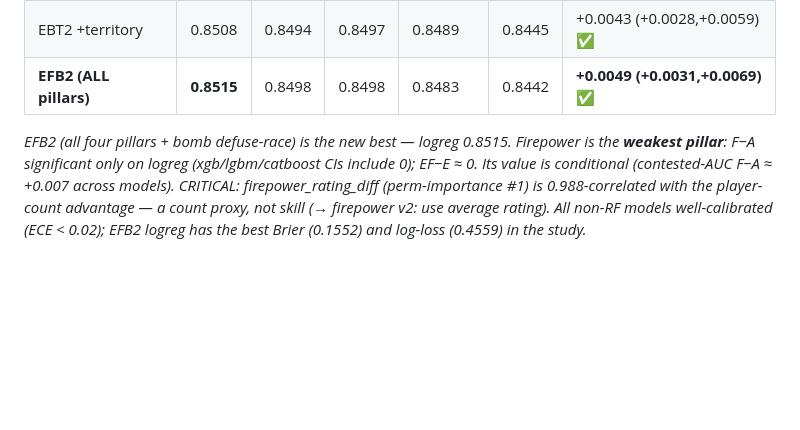
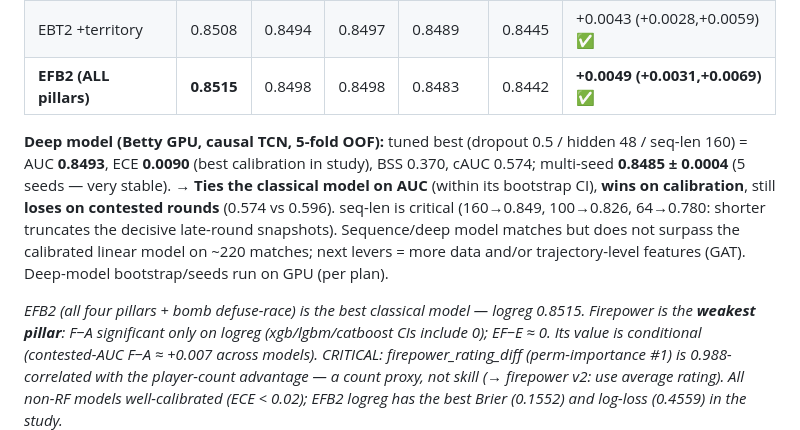
Before and after one commit to Henry1145141919810/CS2_Win_Probability_Model, a Markdown page: docs/results_checkpoint.md, the part around the change. GitHub-like rendering; blank space fills up the shorter version.

Commit message:
Record tuned TCN deep-model result (Betty GPU)
Hyperparameter sweep + 5-seed CI on B200. Best TCN (dropout 0.5/hidden 48/seq-len 160):
5-fold OOF AUC 0.8493, ECE 0.0090 (best calibration in study), cAUC 0.574; multi-seed
0.8485 +/- 0.0004. Ties classical logreg EFB2 (0.8515) on AUC within its bootstrap CI, wins
on calibration, loses on contested rounds. seq-len critical (160>>100>>64). Next levers:
more data and/or trajectory-level features (GAT).

Co-Authored-By: Claude Opus 4.8 <noreply@anthropic.com>

```diff
--- a/docs/results_checkpoint.md
+++ b/docs/results_checkpoint.md
@@ -74,7 +74,15 @@ AUC-ROC, log-loss, Brier (primary) · ECE, BSS, **contested-AUC** (complementary
 | EBT2 +territory | 0.8508 | 0.8494 | 0.8497 | 0.8489 | 0.8445 | +0.0043 (+0.0028,+0.0059) ✅ |
 | **EFB2 (ALL pillars)** | **0.8515** | 0.8498 | 0.8498 | 0.8483 | 0.8442 | **+0.0049 (+0.0031,+0.0069) ✅** |
 
-*EFB2 (all four pillars + bomb defuse-race) is the new best — logreg 0.8515. Firepower is the
+**Deep model (Betty GPU, causal TCN, 5-fold OOF):** tuned best (dropout 0.5 / hidden 48 / seq-len 160)
+= AUC **0.8493**, ECE **0.0090** (best calibration in study), BSS 0.370, cAUC 0.574; multi-seed
+**0.8485 ± 0.0004** (5 seeds — very stable). → **Ties the classical model on AUC** (within its bootstrap
+CI), **wins on calibration**, still **loses on contested rounds** (0.574 vs 0.596). seq-len is critical
+(160→0.849, 100→0.826, 64→0.780: shorter truncates the decisive late-round snapshots). Sequence/deep
+model matches but does not surpass the calibrated linear model on ~220 matches; next levers = more data
+and/or trajectory-level features (GAT). Deep-model bootstrap/seeds run on GPU (per plan).
+
+*EFB2 (all four pillars + bomb defuse-race) is the best classical model — logreg 0.8515. Firepower is the
 **weakest pillar**: F−A significant only on logreg (xgb/lgbm/catboost CIs include 0); EF−E ≈ 0.
 Its value is conditional (contested-AUC F−A ≈ +0.007 across models). CRITICAL: firepower_rating_diff
 (perm-importance #1) is 0.988-correlated with the player-count advantage — a count proxy, not skill
```
